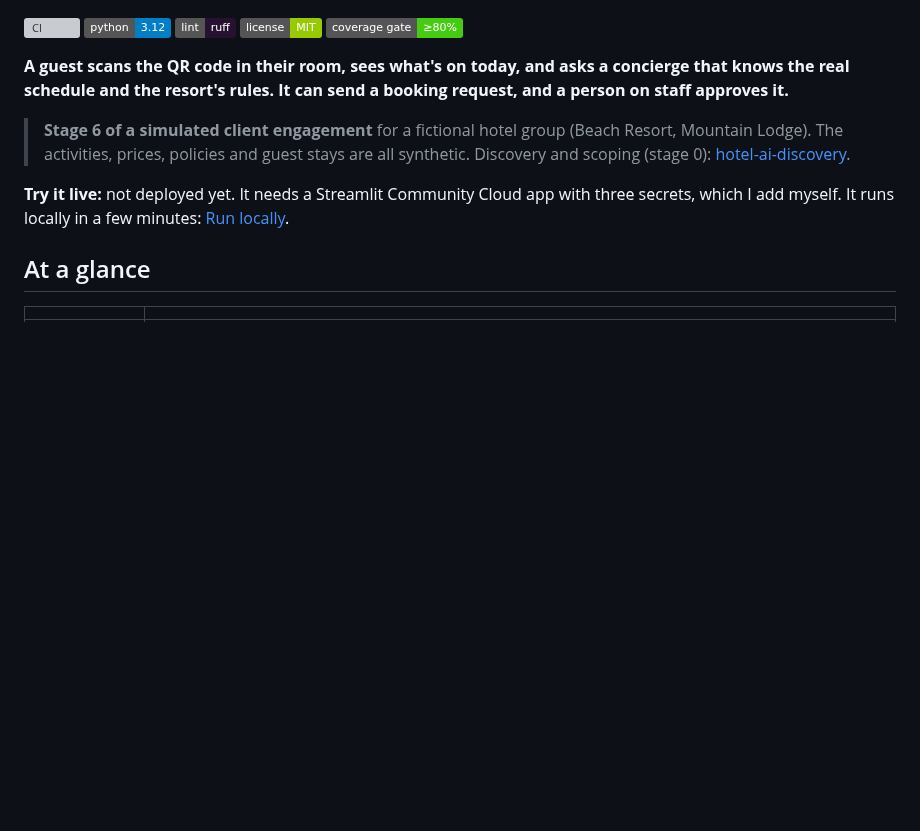
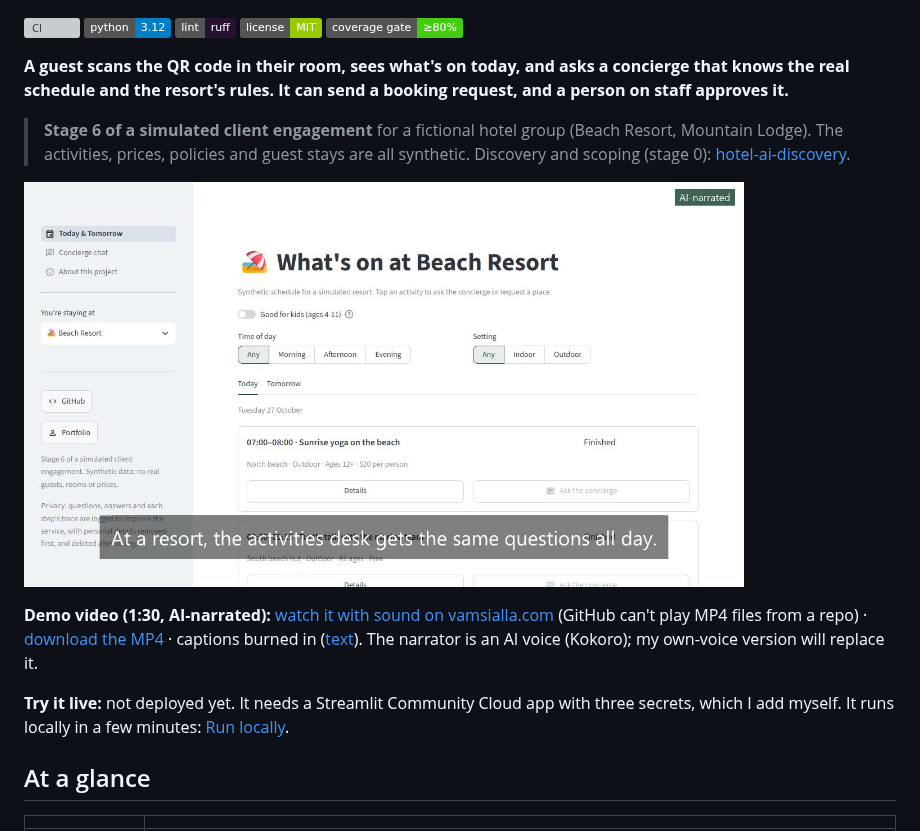
Before and after one commit to vamsialladev/resort-activities-concierge, a Markdown page: README.md, the part around the change. GitHub-like rendering; pictures changed too: docs/video/demo-ai-voice.jpg (added); badges without logos; blank space fills up the shorter version; grey boxes are pictures that could not be loaded.

```diff
--- a/README.md
+++ b/README.md
@@ -14,6 +14,11 @@ and the resort's rules. It can send a booking request, and a person on staff app
 > [hotel-ai-discovery](https://github.com/vamsialladev/hotel-ai-discovery).
 
 <!-- DEMO-VIDEO -->
+<!-- AI-NARRATED-DEMO:START -->
+<a href="https://vamsialla.com/projects/resort-activities-concierge.html#demo"><img src="docs/video/demo-ai-voice.jpg" alt="Demo video, AI-narrated: the schedule filtered for kids, a cited answer about tomorrow morning, a booking request sent only after the guest says yes and left pending, and the free-massage trick refused" width="720"></a>
+
+**Demo video (1:30, AI-narrated):** [watch it with sound on vamsialla.com](https://vamsialla.com/projects/resort-activities-concierge.html#demo) (GitHub can't play MP4 files from a repo) · [download the MP4](docs/video/demo-ai-voice.mp4) · captions burned in ([text](docs/video/demo-ai-voice.srt)). The narrator is an AI voice (Kokoro); my own-voice version will replace it.
+<!-- AI-NARRATED-DEMO:END -->
 
 **Try it live:** not deployed yet. It needs a Streamlit Community Cloud app with three secrets, which I add
 myself. It runs locally in a few minutes: [Run locally](#run-locally).
```
Also changed, not shown: docs/VIDEO_SCRIPT.md (+14 -0 lines), 3 other files.
